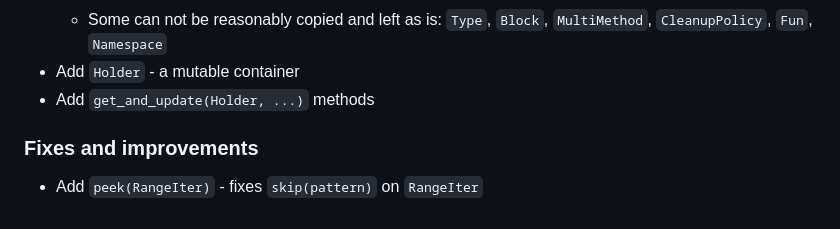
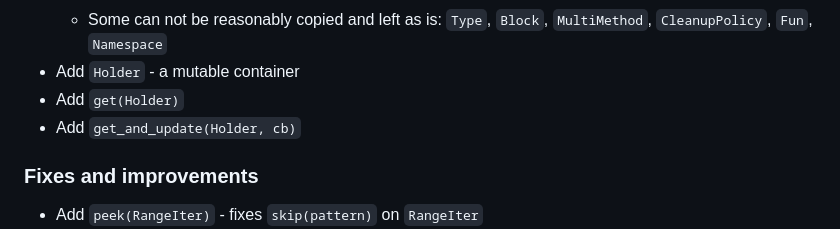
Before and after one commit to ngs-lang/ngs, a Markdown page: CHANGELOG.md, the part around the change. Rendered like a GitHub page.

Commit message:
WIP SemVer

```diff
--- a/CHANGELOG.md
+++ b/CHANGELOG.md
@@ -22,7 +22,8 @@
   * Simple data structures are copied.
   * Some can not be reasonably copied and left as is:  `Type`, `Block`, `MultiMethod`, `CleanupPolicy`, `Fun`, `Namespace`
 * Add `Holder` - a mutable container
-* Add `get_and_update(Holder, ...)` methods
+* Add `get(Holder)`
+* Add `get_and_update(Holder, cb)`
 
 ### Fixes and improvements
 * Add `peek(RangeIter)` - fixes `skip(pattern)` on `RangeIter`
```
